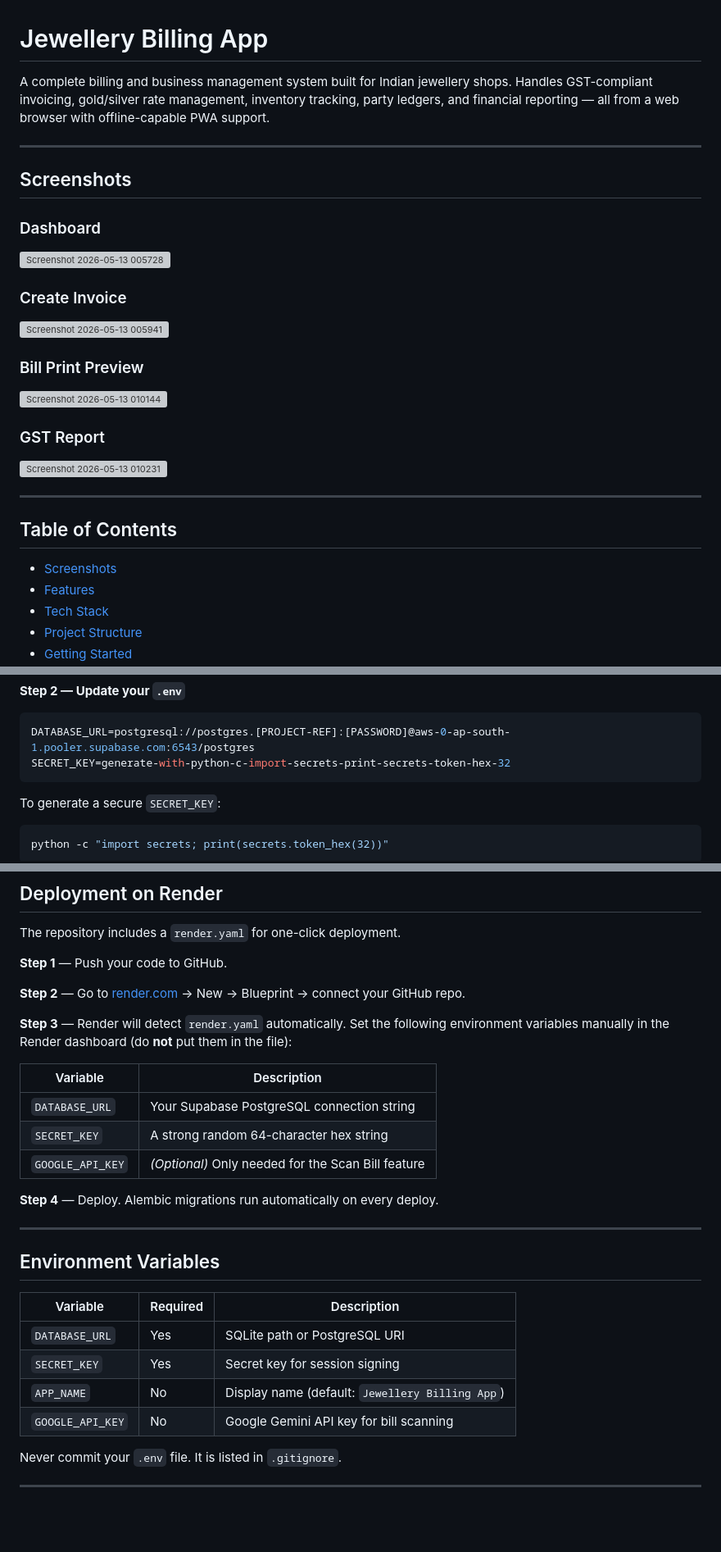
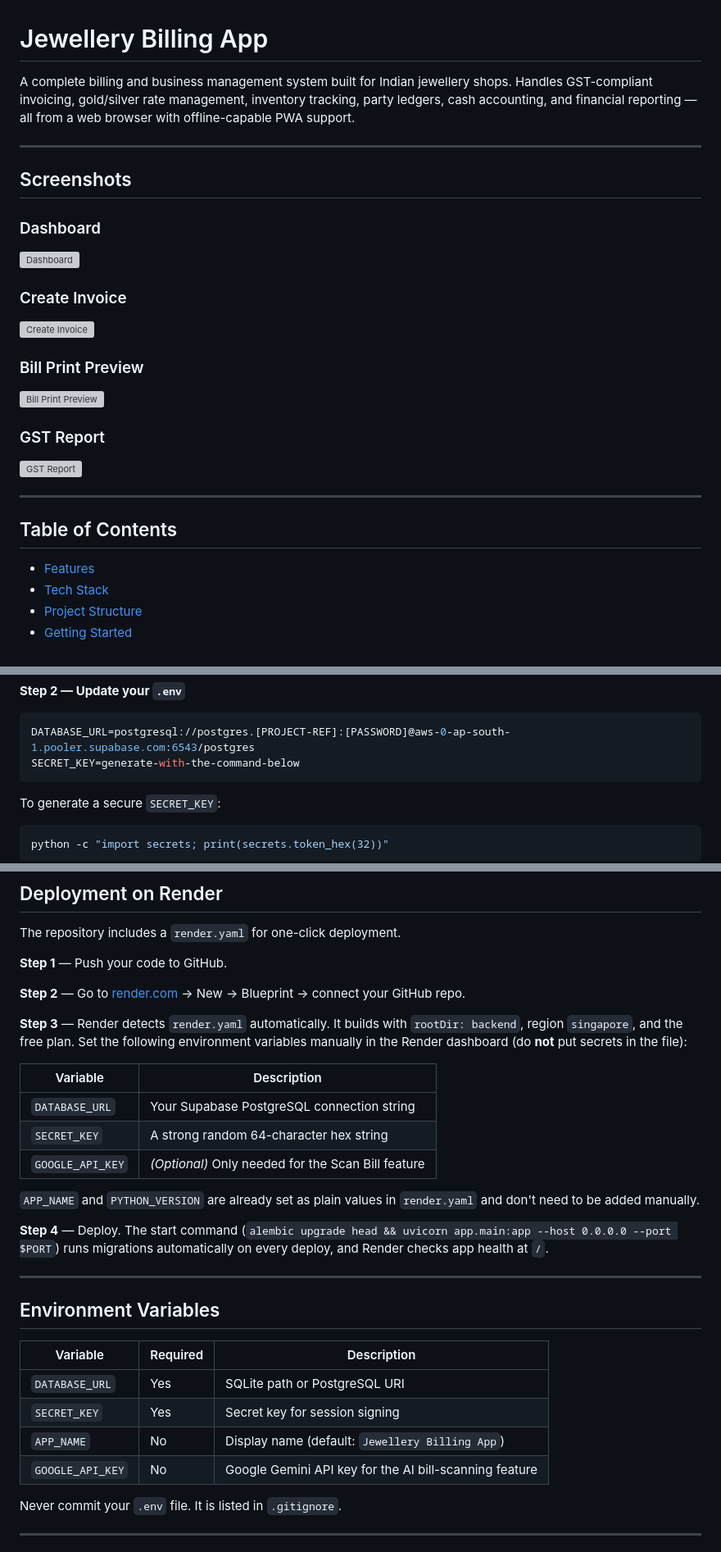
Before and after one commit to Someshwar-Sahu/Jewellery_Billing_App, a Markdown page: README.md, 3 parts joined by grey strips. Shown at 82% size. GitHub-like rendering; blank space fills up the shorter version; grey boxes are pictures that could not be loaded.

````diff
--- a/README.md
+++ b/README.md
@@ -1,32 +1,27 @@
 # Jewellery Billing App
 
-A complete billing and business management system built for Indian jewellery shops. Handles GST-compliant invoicing, gold/silver rate management, inventory tracking, party ledgers, and financial reporting — all from a web browser with offline-capable PWA support.
+A complete billing and business management system built for Indian jewellery shops. Handles GST-compliant invoicing, gold/silver rate management, inventory tracking, party ledgers, cash accounting, and financial reporting — all from a web browser with offline-capable PWA support.
 
 ---
 
 ## Screenshots
 
 ### Dashboard
-<!-- Upload screenshot: drag and drop image here while editing on GitHub -->
-<img width="1920" height="1080" alt="Screenshot 2026-05-13 005728" src="https://github.com/user-attachments/assets/1870dfc1-d555-4a96-9ea7-5034a6097ccf" />
+<img width="1920" height="1080" alt="Dashboard" src="https://github.com/user-attachments/assets/1870dfc1-d555-4a96-9ea7-5034a6097ccf" />
 
 ### Create Invoice
-<!-- Upload screenshot: drag and drop image here while editing on GitHub -->
-<img width="1920" height="1080" alt="Screenshot 2026-05-13 005941" src="https://github.com/user-attachments/assets/ff0d0469-4233-4624-90ad-ca6e405aa20c" />
+<img width="1920" height="1080" alt="Create Invoice" src="https://github.com/user-attachments/assets/ff0d0469-4233-4624-90ad-ca6e405aa20c" />
 
 ### Bill Print Preview
-<!-- Upload screenshot: drag and drop image here while editing on GitHub -->
-<img width="669" height="952" alt="Screenshot 2026-05-13 010144" src="https://github.com/user-attachments/assets/8977aac9-9f67-41c1-9937-f2c3a08e9352" />
+<img width="669" height="952" alt="Bill Print Preview" src="https://github.com/user-attachments/assets/8977aac9-9f67-41c1-9937-f2c3a08e9352" />
 
 ### GST Report
-<!-- Upload screenshot: drag and drop image here while editing on GitHub -->
-<img width="1920" height="1080" alt="Screenshot 2026-05-13 010231" src="https://github.com/user-attachments/assets/3b220ab5-9dc7-41fe-9753-d028164c9ef9" />
+<img width="1920" height="1080" alt="GST Report" src="https://github.com/user-attachments/assets/3b220ab5-9dc7-41fe-9753-d028164c9ef9" />
 
 ---
 
 ## Table of Contents
 
-- [Screenshots](#screenshots)
 - [Features](#features)
 - [Tech Stack](#tech-stack)
 - [Project Structure](#project-structure)
@@ -275,7 +295,7 @@ Use the **Transaction pooler** URL (port `6543`) — required for Render's free
 
 ```env
 DATABASE_URL=postgresql://postgres.[PROJECT-REF]:[PASSWORD]@aws-0-ap-south-1.pooler.supabase.com:6543/postgres
-SECRET_KEY=generate-with-python-c-import-secrets-print-secrets-token-hex-32
+SECRET_KEY=generate-with-the-command-below
 ```
 
 To generate a secure `SECRET_KEY`:
@@ -300,7 +320,7 @@ The repository includes a `render.yaml` for one-click deployment.
 
 **Step 2** — Go to [render.com](https://render.com) → New → Blueprint → connect your GitHub repo.
 
-**Step 3** — Render will detect `render.yaml` automatically. Set the following environment variables manually in the Render dashboard (do **not** put them in the file):
+**Step 3** — Render detects `render.yaml` automatically. It builds with `rootDir: backend`, region `singapore`, and the free plan. Set the following environment variables manually in the Render dashboard (do **not** put secrets in the file):
 
 | Variable | Description |
 |---|---|
@@ -308,7 +328,9 @@ The repository includes a `render.yaml` for one-click deployment.
 | `SECRET_KEY` | A strong random 64-character hex string |
 | `GOOGLE_API_KEY` | *(Optional)* Only needed for the Scan Bill feature |
 
-**Step 4** — Deploy. Alembic migrations run automatically on every deploy.
+`APP_NAME` and `PYTHON_VERSION` are already set as plain values in `render.yaml` and don't need to be added manually.
+
+**Step 4** — Deploy. The start command (`alembic upgrade head && uvicorn app.main:app --host 0.0.0.0 --port $PORT`) runs migrations automatically on every deploy, and Render checks app health at `/`.
 
 ---
 
@@ -319,7 +341,7 @@ The repository includes a `render.yaml` for one-click deployment.
 | `DATABASE_URL` | Yes | SQLite path or PostgreSQL URI |
 | `SECRET_KEY` | Yes | Secret key for session signing |
 | `APP_NAME` | No | Display name (default: `Jewellery Billing App`) |
-| `GOOGLE_API_KEY` | No | Google Gemini API key for bill scanning |
+| `GOOGLE_API_KEY` | No | Google Gemini API key for the AI bill-scanning feature |
 
 Never commit your `.env` file. It is listed in `.gitignore`.
 
````
Also changed, not shown: other parts of README.md (+53 -27 lines).
